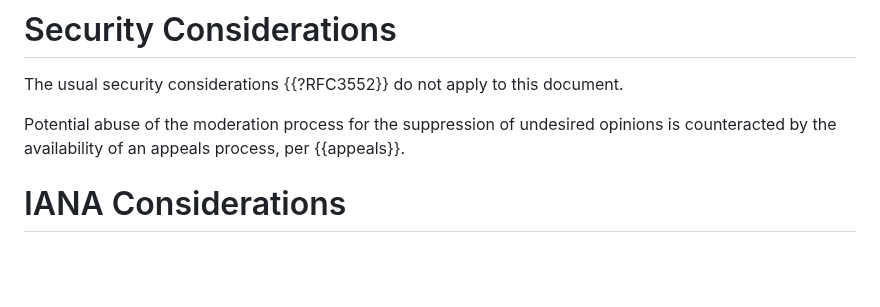
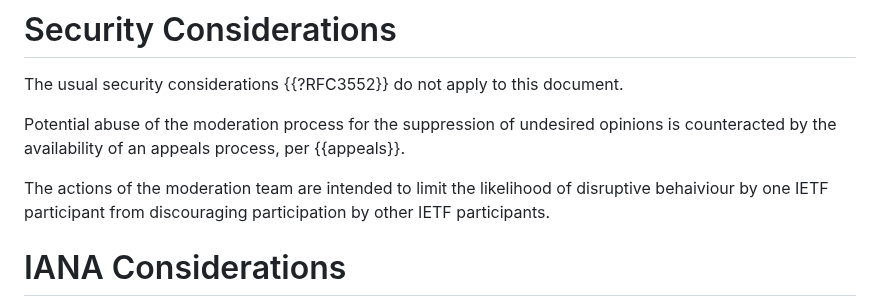
Before and after one commit to larseggert/moderation, a Markdown page: draft-ecahc-moderation.md, the part around the change. GitHub-like rendering; blank space fills up the shorter version.

Commit message:
Add to Security Considerations

```diff
--- a/draft-ecahc-moderation.md
+++ b/draft-ecahc-moderation.md
@@ -349,6 +349,10 @@ Potential abuse of the moderation process for the suppression of
 undesired opinions is counteracted by the availability of an appeals
 process, per {{appeals}}.
 
+The actions of the moderation team are intended to limit the likelihood
+of disruptive behaiviour by one IETF participant from discouraging
+participation by other IETF participants.
+
 # IANA Considerations
 
 This document has no IANA actions.
```
